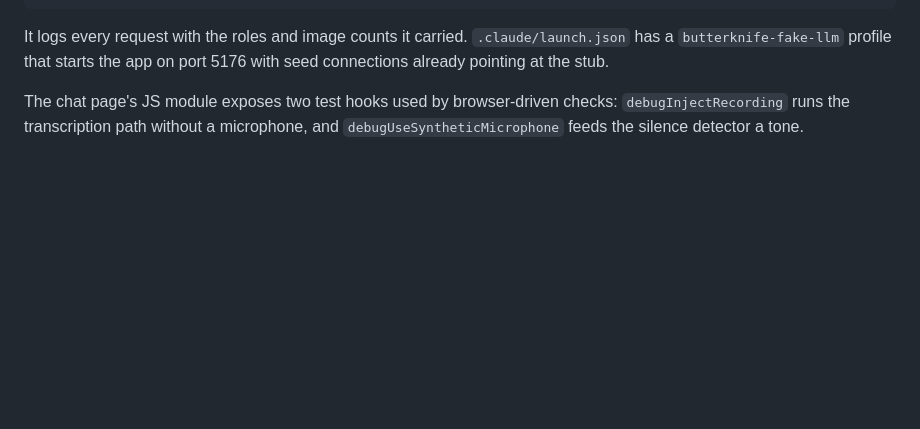
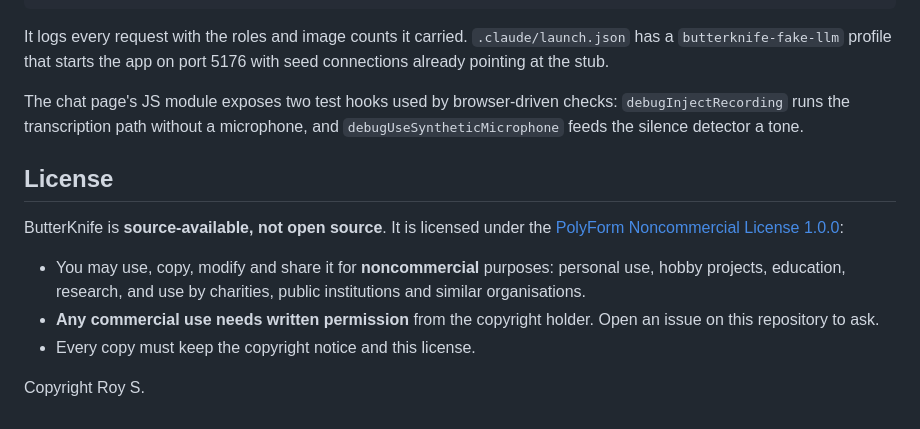
Before and after one commit to rskulles/ButterKnife, a Markdown page: README.md, the part around the change. GitHub-like rendering; blank space fills up the shorter version.

```diff
--- a/README.md
+++ b/README.md
@@ -130,3 +130,15 @@ profile that starts the app on port 5176 with seed connections already pointing
 
 The chat page's JS module exposes two test hooks used by browser-driven checks: `debugInjectRecording` runs the
 transcription path without a microphone, and `debugUseSyntheticMicrophone` feeds the silence detector a tone.
+
+## License
+
+ButterKnife is **source-available, not open source**. It is licensed under the
+[PolyForm Noncommercial License 1.0.0](LICENSE.md):
+
+- You may use, copy, modify and share it for **noncommercial** purposes: personal use, hobby projects, education,
+  research, and use by charities, public institutions and similar organisations.
+- **Any commercial use needs written permission** from the copyright holder. Open an issue on this repository to ask.
+- Every copy must keep the copyright notice and this license.
+
+Copyright Roy S.
```
Also changed, not shown: CONTRIBUTING.md (added, +27 -0 lines), LICENSE.md (added, +133 -0 lines).
